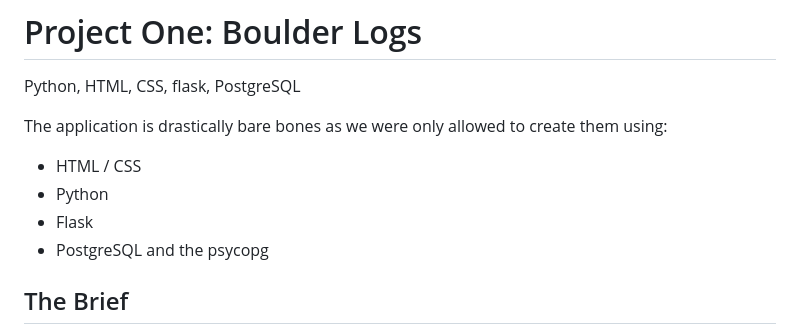
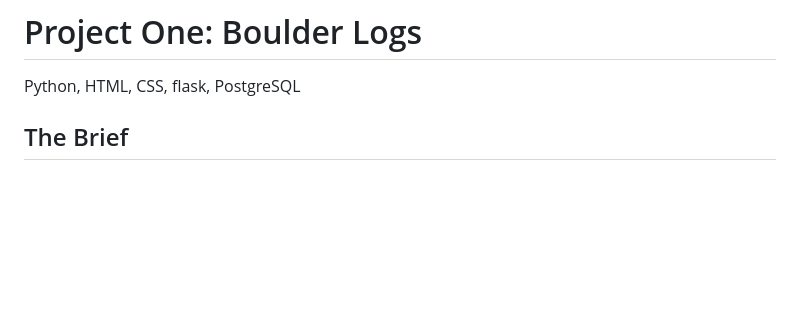
Before and after one commit to AbiJays/Boulder_Logs, a Markdown page: README.md, the part around the change. Drawn GitHub-style; blank space fills up the shorter version.

```diff
--- a/README.md
+++ b/README.md
@@ -1,11 +1,5 @@
 # Project One: Boulder Logs
 Python, HTML, CSS, flask, PostgreSQL
-
-The application is drastically bare bones as we were only allowed to create them using:
-  - HTML / CSS
-  - Python
-  - Flask
-  - PostgreSQL and the psycopg
 
 ## The Brief
 
```
